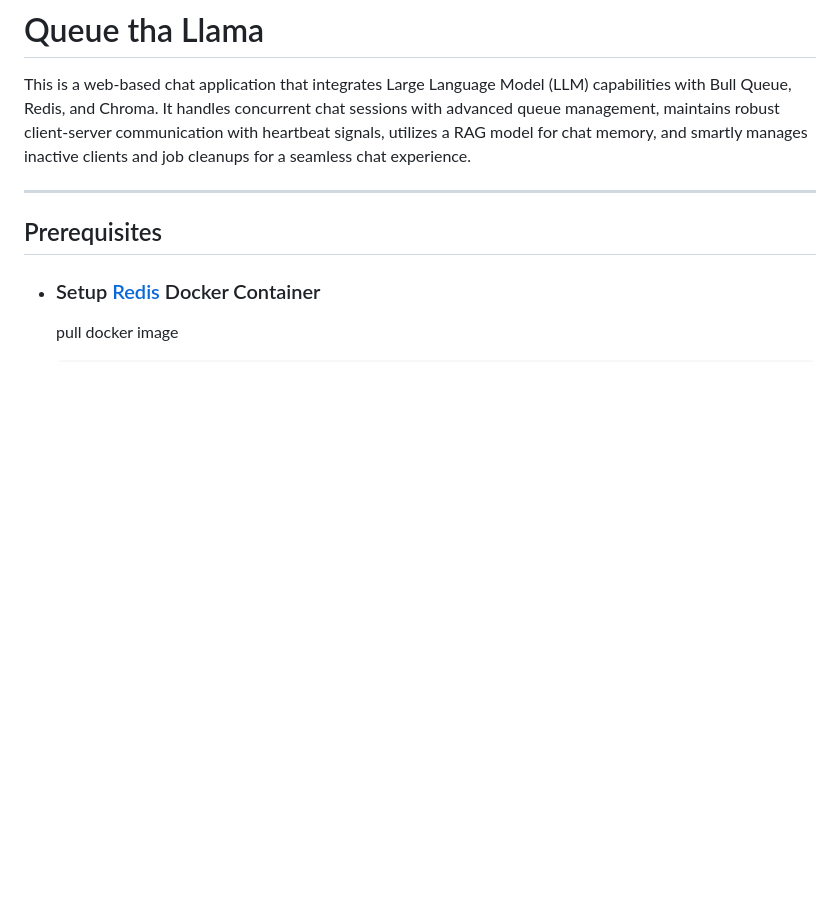
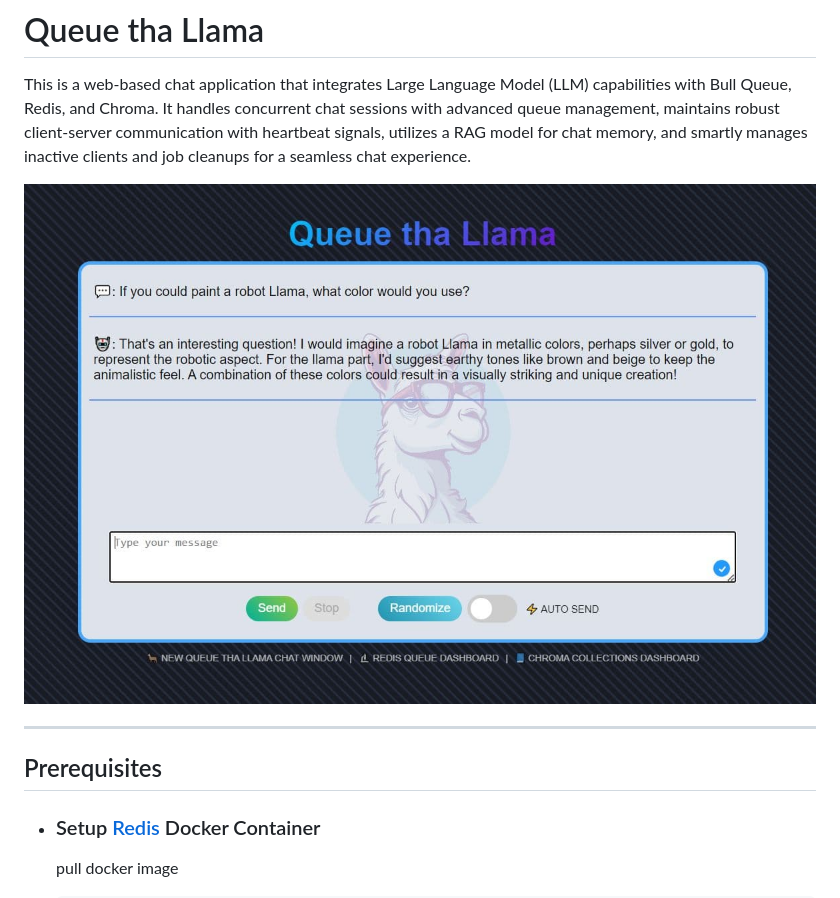
Before and after one commit to jparkerweb/queue-tha-llama, a Markdown page: README.md, the part around the change. GitHub-like rendering; pictures changed too: docs/chat.jpg (added); blank space fills up the shorter version.

Commit message:
update docs
Former-commit-id: 44bdbeb57eacdb1143bc4e380843221e7fb98542

```diff
--- a/README.md
+++ b/README.md
@@ -1,5 +1,7 @@
 # Queue tha Llama
 This is a web-based chat application that integrates Large Language Model (LLM) capabilities with Bull Queue, Redis, and Chroma. It handles concurrent chat sessions with advanced queue management, maintains robust client-server communication with heartbeat signals, utilizes a RAG model for chat memory, and smartly manages inactive clients and job cleanups for a seamless chat experience.
+
+<img src="./docs/chat.jpg" width="800">
 
 ---
 
```
Also changed, not shown: 1 other file.
